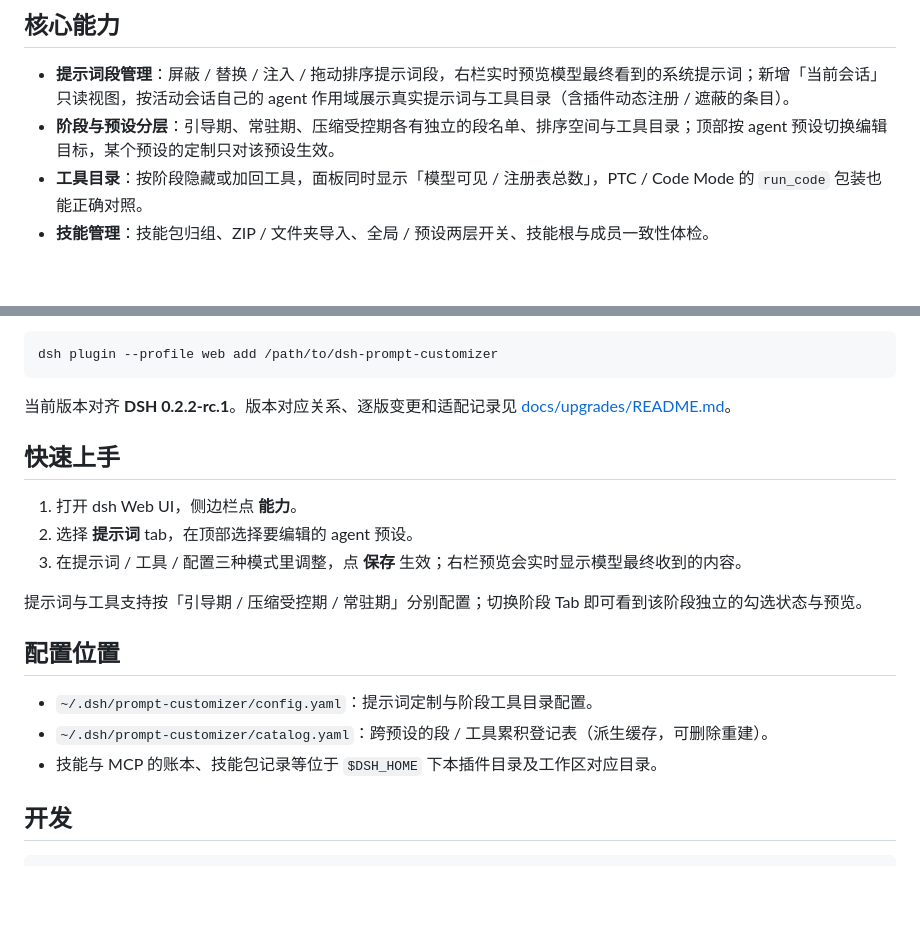
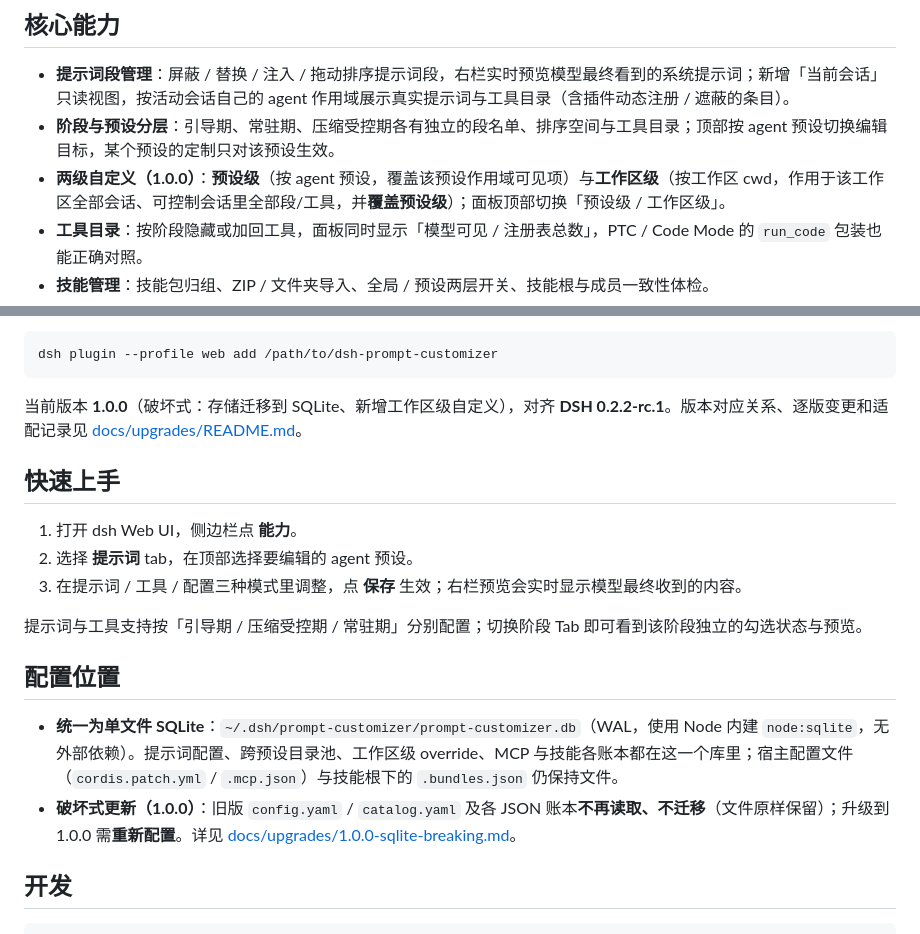
Before and after one commit to DreamsTOF/dsh-prompt-customizer, a Markdown page: README.md, 2 parts joined by grey strips. Rendered like a GitHub page; blank space fills up the shorter version.

````diff
--- a/README.md
+++ b/README.md
@@ -53,6 +53,7 @@
 
 - **提示词段管理**：屏蔽 / 替换 / 注入 / 拖动排序提示词段，右栏实时预览模型最终看到的系统提示词；新增「当前会话」只读视图，按活动会话自己的 agent 作用域展示真实提示词与工具目录（含插件动态注册 / 遮蔽的条目）。
 - **阶段与预设分层**：引导期、常驻期、压缩受控期各有独立的段名单、排序空间与工具目录；顶部按 agent 预设切换编辑目标，某个预设的定制只对该预设生效。
+- **两级自定义（1.0.0）**：**预设级**（按 agent 预设，覆盖该预设作用域可见项）与**工作区级**（按工作区 cwd，作用于该工作区全部会话、可控制会话里全部段/工具，并**覆盖预设级**）；面板顶部切换「预设级 / 工作区级」。
 - **工具目录**：按阶段隐藏或加回工具，面板同时显示「模型可见 / 注册表总数」，PTC / Code Mode 的 `run_code` 包装也能正确对照。
 - **技能管理**：技能包归组、ZIP / 文件夹导入、全局 / 预设两层开关、技能根与成员一致性体检。
 - **MCP 管理**：粘贴 JSON / YAML 接入、预设专属 Server 行、全局 / 预设双层遮蔽、工具级启停、推荐配置模板。
@@ -86,7 +87,7 @@ dsh plugin --profile desktop add dsh-prompt-customizer
 dsh plugin --profile web add /path/to/dsh-prompt-customizer
 ```
 
-当前版本对齐 **DSH 0.2.2-rc.1**。版本对应关系、逐版变更和适配记录见 [docs/upgrades/README.md](docs/upgrades/README.md)。
+当前版本 **1.0.0**（破坏式：存储迁移到 SQLite、新增工作区级自定义），对齐 **DSH 0.2.2-rc.1**。版本对应关系、逐版变更和适配记录见 [docs/upgrades/README.md](docs/upgrades/README.md)。
 
 ## 快速上手
 
@@ -98,9 +99,8 @@ dsh plugin --profile web add /path/to/dsh-prompt-customizer
 
 ## 配置位置
 
-- `~/.dsh/prompt-customizer/config.yaml`：提示词定制与阶段工具目录配置。
-- `~/.dsh/prompt-customizer/catalog.yaml`：跨预设的段 / 工具累积登记表（派生缓存，可删除重建）。
-- 技能与 MCP 的账本、技能包记录等位于 `$DSH_HOME` 下本插件目录及工作区对应目录。
+- **统一为单文件 SQLite**：`~/.dsh/prompt-customizer/prompt-customizer.db`（WAL，使用 Node 内建 `node:sqlite`，无外部依赖）。提示词配置、跨预设目录池、工作区级 override、MCP 与技能各账本都在这一个库里；宿主配置文件（`cordis.patch.yml` / `.mcp.json`）与技能根下的 `.bundles.json` 仍保持文件。
+- **破坏式更新（1.0.0）**：旧版 `config.yaml` / `catalog.yaml` 及各 JSON 账本**不再读取、不迁移**（文件原样保留）；升级到 1.0.0 需**重新配置**。详见 [docs/upgrades/1.0.0-sqlite-breaking.md](docs/upgrades/1.0.0-sqlite-breaking.md)。
 
 ## 开发
 
````
Also changed, not shown: README.en.md (+4 -4 lines), docs/upgrades/README.md (+8 -1 lines).
